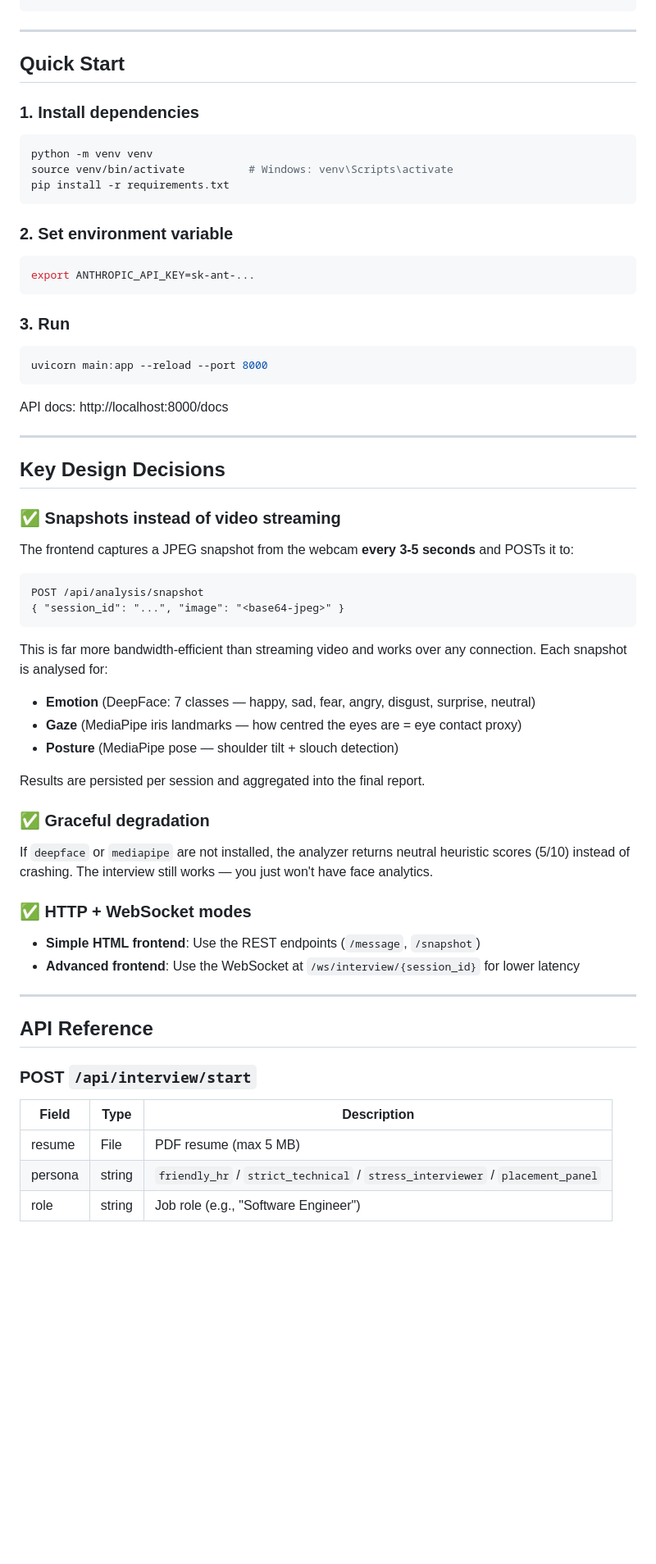
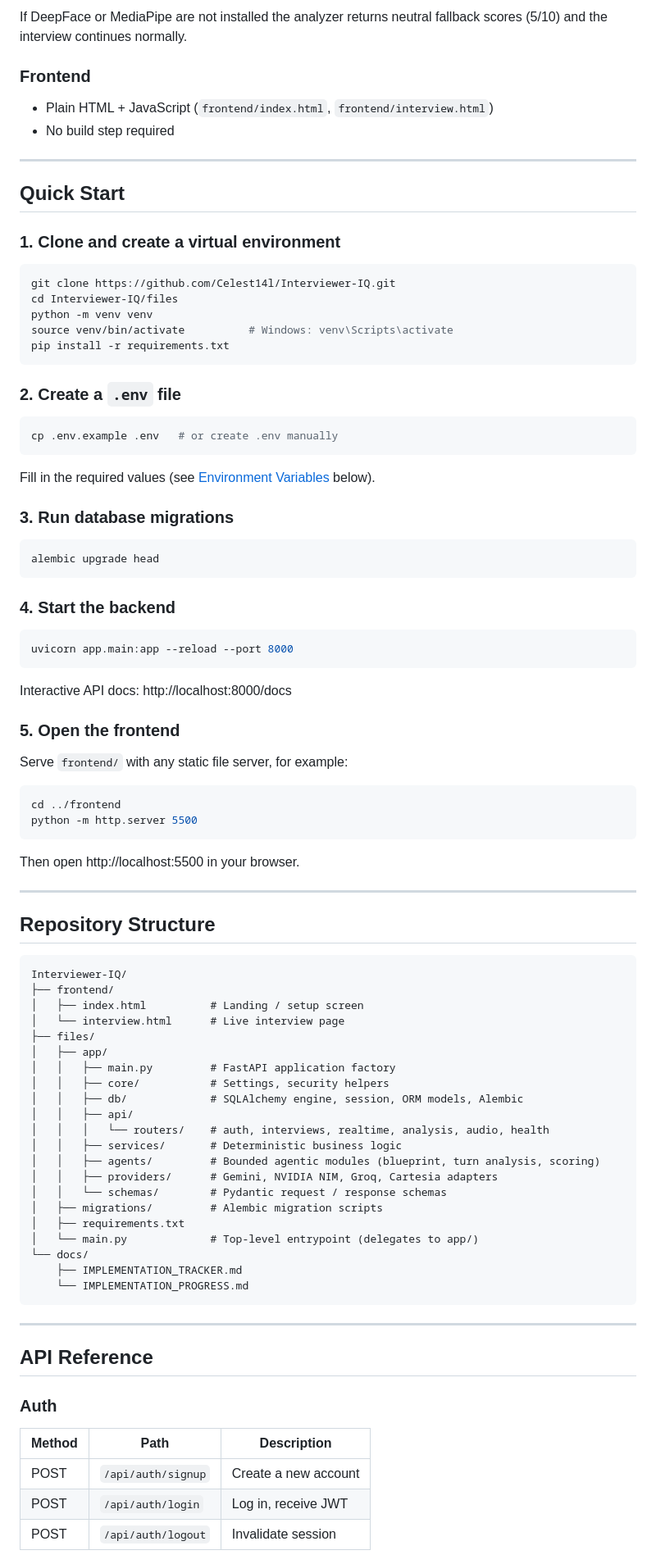
Before and after one commit to Celest14l/Interviewer-IQ, a Markdown page: README.md, the part around one of its changes. Shown at 82% size. Drawn GitHub-style; blank space fills up the shorter version.

````diff
--- a/README.md
+++ b/README.md
@@ -26,69 +69,94 @@ Frontend (HTML/JS)
+If DeepFace or MediaPipe are not installed the analyzer returns neutral fallback scores (5/10) and the interview continues normally.
+
+### Frontend
+
+- Plain HTML + JavaScript (`frontend/index.html`, `frontend/interview.html`)
+- No build step required
 
 ---
 
 ## Quick Start
 
-### 1. Install dependencies
+### 1. Clone and create a virtual environment
 
 ```bash
+git clone https://github.com/Celest14l/Interviewer-IQ.git
+cd Interviewer-IQ/files
 python -m venv venv
 source venv/bin/activate          # Windows: venv\Scripts\activate
 pip install -r requirements.txt
 ```
 
-### 2. Set environment variable
+### 2. Create a `.env` file
 
 ```bash
-export ANTHROPIC_API_KEY=sk-ant-...
+cp .env.example .env   # or create .env manually
 ```
 
-### 3. Run
+Fill in the required values (see [Environment Variables](#environment-variables) below).
+
+### 3. Run database migrations
 
 ```bash
-uvicorn main:app --reload --port 8000
+alembic upgrade head
 ```
 
-API docs: http://localhost:8000/docs
+### 4. Start the backend
+
+```bash
+uvicorn app.main:app --reload --port 8000
+```
+
+Interactive API docs: http://localhost:8000/docs
+
+### 5. Open the frontend
+
+Serve `frontend/` with any static file server, for example:
+
+```bash
+cd ../frontend
+python -m http.server 5500
+```
+
+Then open http://localhost:5500 in your browser.
 
 ---
 
-## Key Design Decisions
-
-### ✅ Snapshots instead of video streaming
-
-The frontend captures a JPEG snapshot from the webcam **every 3-5 seconds** and POSTs it to:
+## Repository Structure
 
 ```
-POST /api/analysis/snapshot
-{ "session_id": "...", "image": "<base64-jpeg>" }
+Interviewer-IQ/
+├── frontend/
+│   ├── index.html          # Landing / setup screen
+│   └── interview.html      # Live interview page
+├── files/
+│   ├── app/
+│   │   ├── main.py         # FastAPI application factory
+│   │   ├── core/           # Settings, security helpers
+│   │   ├── db/             # SQLAlchemy engine, session, ORM models, Alembic
+│   │   ├── api/
+│   │   │   └── routers/    # auth, interviews, realtime, analysis, audio, health
+│   │   ├── services/       # Deterministic business logic
+│   │   ├── agents/         # Bounded agentic modules (blueprint, turn analysis, scoring)
+│   │   ├── providers/      # Gemini, NVIDIA NIM, Groq, Cartesia adapters
+│   │   └── schemas/        # Pydantic request / response schemas
+│   ├── migrations/         # Alembic migration scripts
+│   ├── requirements.txt
+│   └── main.py             # Top-level entrypoint (delegates to app/)
+└── docs/
+    ├── IMPLEMENTATION_TRACKER.md
+    └── IMPLEMENTATION_PROGRESS.md
 ```
-
-This is far more bandwidth-efficient than streaming video and works over any connection.
-Each snapshot is analysed for:
-- **Emotion** (DeepFace: 7 classes — happy, sad, fear, angry, disgust, surprise, neutral)
-- **Gaze** (MediaPipe iris landmarks — how centred the eyes are = eye contact proxy)
-- **Posture** (MediaPipe pose — shoulder tilt + slouch detection)
-
-Results are persisted per session and aggregated into the final report.
-
-### ✅ Graceful degradation
-
-If `deepface` or `mediapipe` are not installed, the analyzer returns neutral heuristic scores (5/10) instead of crashing. The interview still works — you just won't have face analytics.
-
-### ✅ HTTP + WebSocket modes
-
-- **Simple HTML frontend**: Use the REST endpoints (`/message`, `/snapshot`)
-- **Advanced frontend**: Use the WebSocket at `/ws/interview/{session_id}` for lower latency
 
 ---
 
 ## API Reference
 
-### POST `/api/interview/start`
+### Auth
 
-| Field    | Type   | Description                                    |
-|----------|--------|------------------------------------------------|
-| resume   | File   | PDF resume (max 5 MB)                          |
-| persona  | string | `friendly_hr` / `strict_technical` / `stress_interviewer` / `placement_panel` |
-| role     | string | Job role (e.g., "Software Engineer")           |
+| Method | Path | Description |
+|---|---|---|
+| POST | `/api/auth/signup` | Create a new account |
+| POST | `/api/auth/login` | Log in, receive JWT |
+| POST | `/api/auth/logout` | Invalidate session |
 
````
Also changed, not shown: other parts of README.md (+153 -135 lines).
